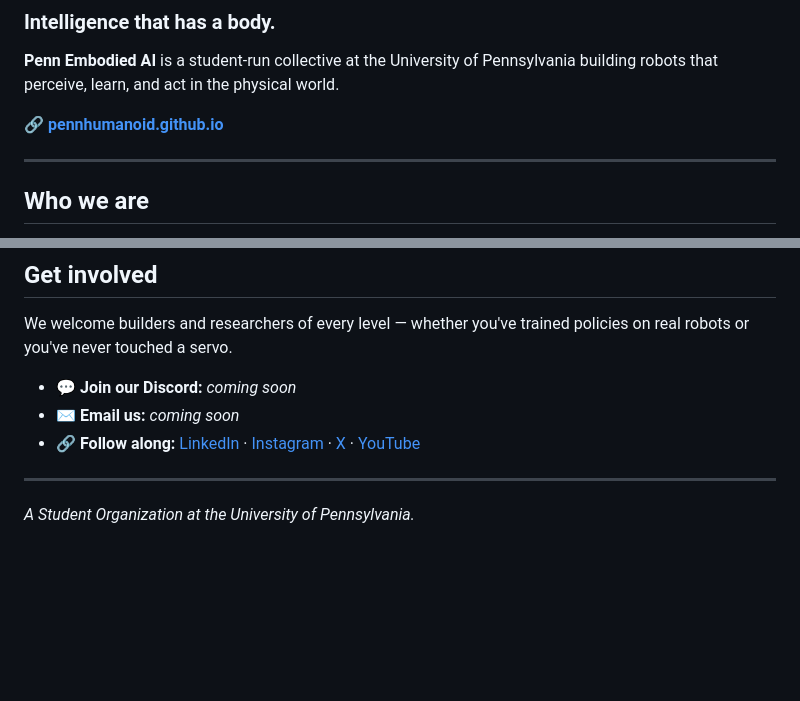
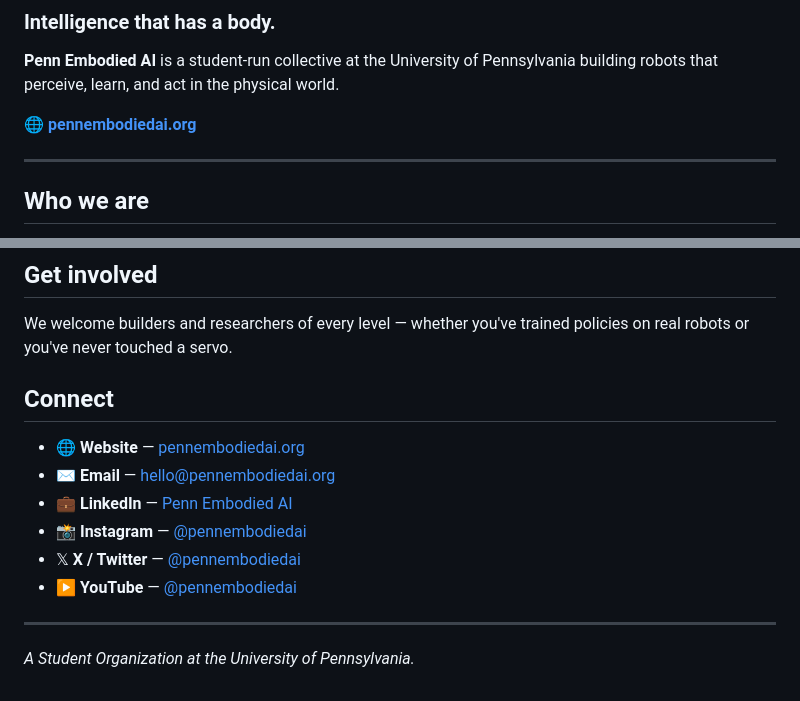
Before and after one commit to pennhumanoid/pennhumanoid.github.io, a Markdown page: README.md, 2 parts joined by grey strips. Rendered like a GitHub page; blank space fills up the shorter version.

```diff
--- a/README.md
+++ b/README.md
@@ -4,7 +4,7 @@
 
 **Penn Embodied AI** is a student-run collective at the University of Pennsylvania building robots that perceive, learn, and act in the physical world.
 
-🔗 **[pennhumanoid.github.io](https://pennhumanoid.github.io)**
+🌐 **[pennembodiedai.org](https://pennembodiedai.org)**
 
 ---
 
@@ -33,9 +33,14 @@ Paper reading groups · build & sim nights in MuJoCo and Isaac Lab · semester-l
 
 We welcome builders and researchers of every level — whether you've trained policies on real robots or you've never touched a servo.
 
-- 💬 **Join our Discord:** _coming soon_
-- ✉️ **Email us:** _coming soon_
-- 🔗 **Follow along:** [LinkedIn](#) · [Instagram](#) · [X](#) · [YouTube](#)
+## Connect
+
+- 🌐 **Website** — [pennembodiedai.org](https://pennembodiedai.org)
+- ✉️ **Email** — [hello@pennembodiedai.org](mailto:hello@pennembodiedai.org)
+- 💼 **LinkedIn** — [Penn Embodied AI](https://www.linkedin.com/company/pennhumanoid)
+- 📸 **Instagram** — [@pennembodiedai](https://instagram.com/pennembodiedai)
+- 𝕏 **X / Twitter** — [@pennembodiedai](https://x.com/pennembodiedai)
+- ▶️ **YouTube** — [@pennembodiedai](https://youtube.com/@pennembodiedai)
 
 ---
 
```
Also changed, not shown: og-image.png (added), 1 other file.
